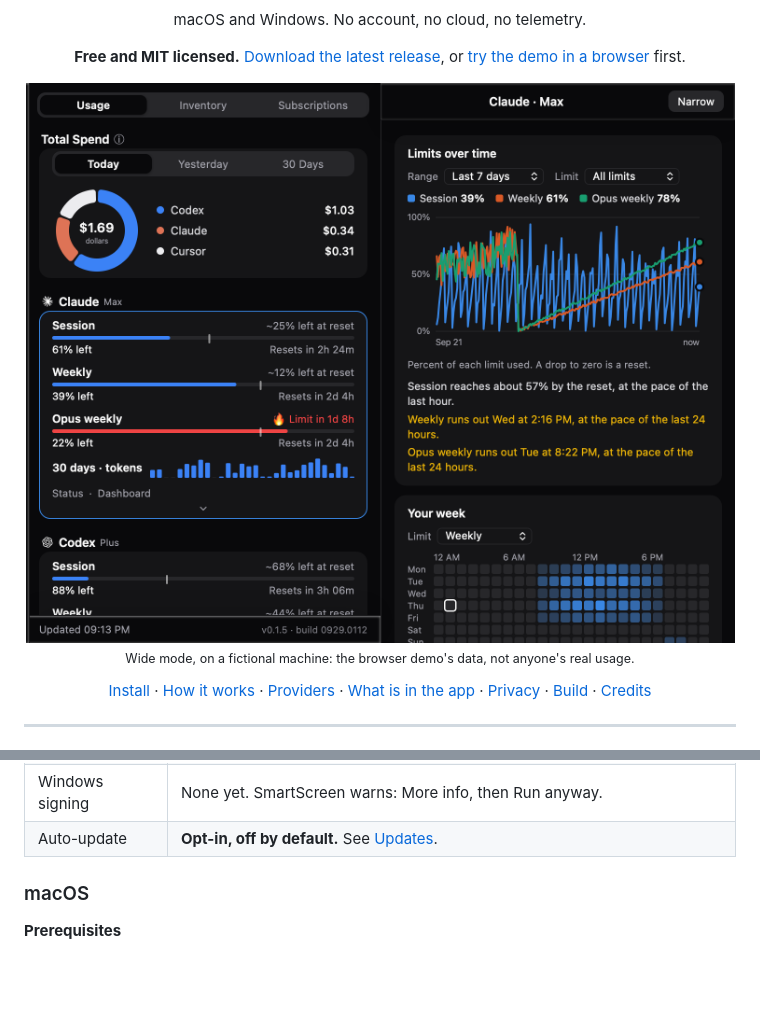
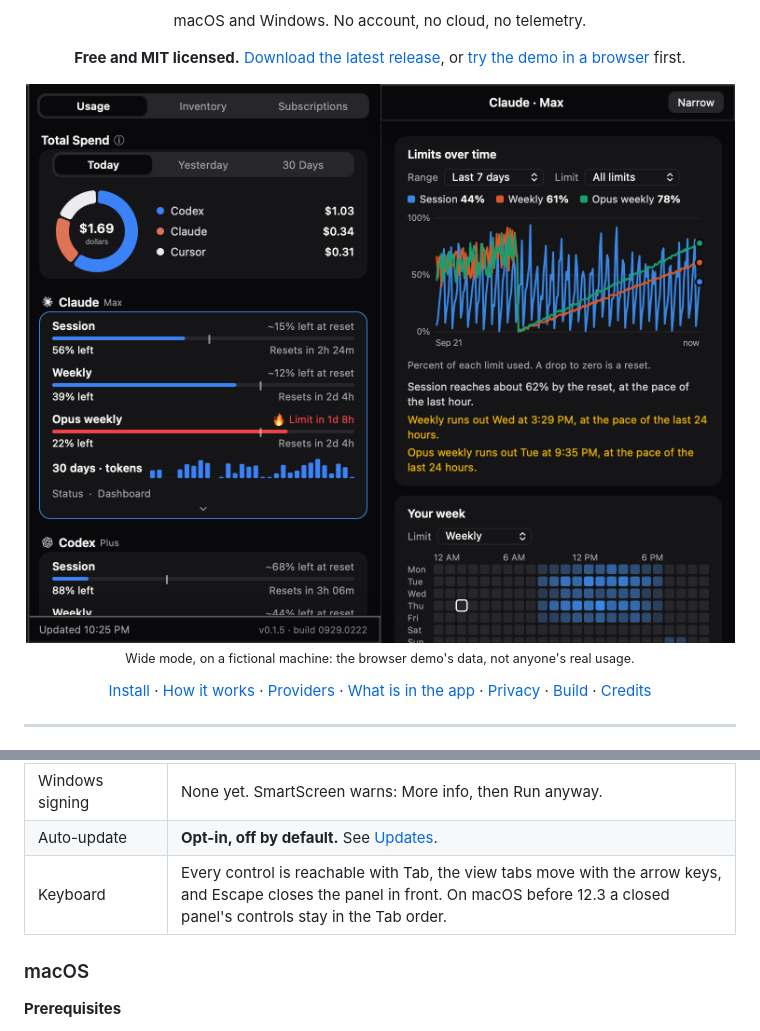
Before and after one commit to agilepeter/ai-task-manager, a Markdown page: README.md, 2 parts joined by grey strips. Drawn GitHub-style; pictures changed too: docs/promo.png; blank space fills up the shorter version.

```diff
--- a/README.md
+++ b/README.md
@@ -44,6 +44,7 @@ account and no admin rights. Everything below is written for both paths.
 | macOS signing | None yet. Open it once, then allow it under System Settings > Privacy & Security > Open Anyway (macOS 14 or earlier: right-click the app > Open). Or `xattr -dr com.apple.quarantine "/Applications/AI Task Manager.app"`. |
 | Windows signing | None yet. SmartScreen warns: More info, then Run anyway. |
 | Auto-update | **Opt-in, off by default.** See [Updates](#updates). |
+| Keyboard | Every control is reachable with Tab, the view tabs move with the arrow keys, and Escape closes the panel in front. On macOS before 12.3 a closed panel's controls stay in the Tab order. |
 
 ### macOS
 
```
Also changed, not shown: CHANGELOG.md (+29 -20 lines), CLAUDE.md (+11 -0 lines), 10 other files.
